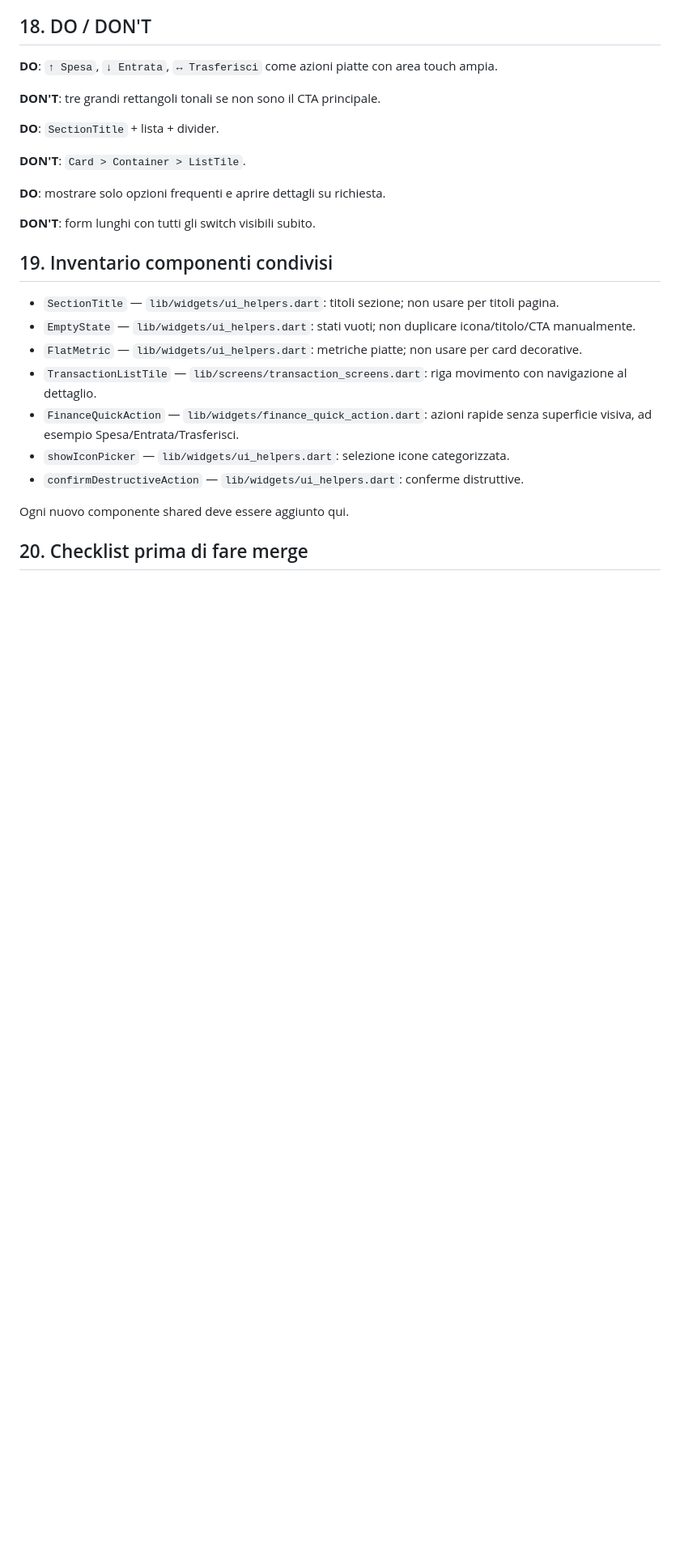
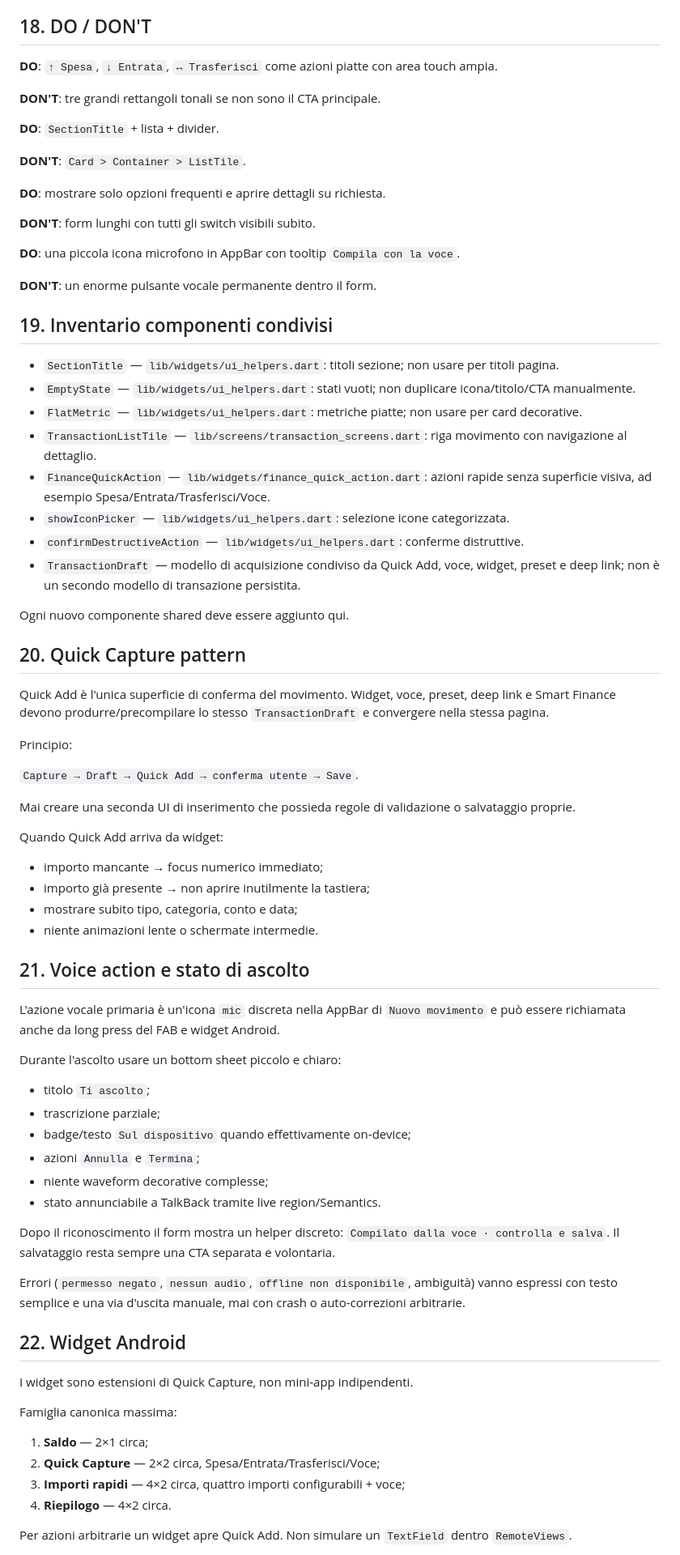
Before and after one commit to andreadada/dadafinanza, a Markdown page: docs/LINEE_GUIDA_STYLE.md, the part around one of its changes. Shown at 81% size. GitHub-like rendering; blank space fills up the shorter version.

Commit message:
docs: add Quick Capture voice and widget interaction patterns

```diff
--- a/docs/LINEE_GUIDA_STYLE.md
+++ b/docs/LINEE_GUIDA_STYLE.md
@@ -144,16 +150,67 @@ Verificare almeno larghezze 320, 360, 390, 430dp e text scale elevato. Le quick
 
 **DON'T**: form lunghi con tutti gli switch visibili subito.
 
+**DO**: una piccola icona microfono in AppBar con tooltip `Compila con la voce`.
+
+**DON'T**: un enorme pulsante vocale permanente dentro il form.
+
 ## 19. Inventario componenti condivisi
 
 - `SectionTitle` — `lib/widgets/ui_helpers.dart`: titoli sezione; non usare per titoli pagina.
 - `EmptyState` — `lib/widgets/ui_helpers.dart`: stati vuoti; non duplicare icona/titolo/CTA manualmente.
 - `FlatMetric` — `lib/widgets/ui_helpers.dart`: metriche piatte; non usare per card decorative.
 - `TransactionListTile` — `lib/screens/transaction_screens.dart`: riga movimento con navigazione al dettaglio.
-- `FinanceQuickAction` — `lib/widgets/finance_quick_action.dart`: azioni rapide senza superficie visiva, ad esempio Spesa/Entrata/Trasferisci.
+- `FinanceQuickAction` — `lib/widgets/finance_quick_action.dart`: azioni rapide senza superficie visiva, ad esempio Spesa/Entrata/Trasferisci/Voce.
 - `showIconPicker` — `lib/widgets/ui_helpers.dart`: selezione icone categorizzata.
 - `confirmDestructiveAction` — `lib/widgets/ui_helpers.dart`: conferme distruttive.
+- `TransactionDraft` — modello di acquisizione condiviso da Quick Add, voce, widget, preset e deep link; non è un secondo modello di transazione persistita.
 
 Ogni nuovo componente shared deve essere aggiunto qui.
 
-## 20. Checklist prima di fare merge
+## 20. Quick Capture pattern
+
+Quick Add è l'unica superficie di conferma del movimento. Widget, voce, preset, deep link e Smart Finance devono produrre/precompilare lo stesso `TransactionDraft` e convergere nella stessa pagina.
+
+Principio:
+
+`Capture → Draft → Quick Add → conferma utente → Save`.
+
+Mai creare una seconda UI di inserimento che possieda regole di validazione o salvataggio proprie.
+
+Quando Quick Add arriva da widget:
+
+- importo mancante → focus numerico immediato;
+- importo già presente → non aprire inutilmente la tastiera;
+- mostrare subito tipo, categoria, conto e data;
+- niente animazioni lente o schermate intermedie.
+
+## 21. Voice action e stato di ascolto
+
+L'azione vocale primaria è un'icona `mic` discreta nella AppBar di `Nuovo movimento` e può essere richiamata anche da long press del FAB e widget Android.
+
+Durante l'ascolto usare un bottom sheet piccolo e chiaro:
+
+- titolo `Ti ascolto`;
+- trascrizione parziale;
+- badge/testo `Sul dispositivo` quando effettivamente on-device;
+- azioni `Annulla` e `Termina`;
+- niente waveform decorative complesse;
+- stato annunciabile a TalkBack tramite live region/Semantics.
+
+Dopo il riconoscimento il form mostra un helper discreto: `Compilato dalla voce · controlla e salva`. Il salvataggio resta sempre una CTA separata e volontaria.
+
+Errori (`permesso negato`, `nessun audio`, `offline non disponibile`, ambiguità) vanno espressi con testo semplice e una via d'uscita manuale, mai con crash o auto-correzioni arbitrarie.
+
+## 22. Widget Android
+
+I widget sono estensioni di Quick Capture, non mini-app indipendenti.
+
+Famiglia canonica massima:
+
+1. **Saldo** — 2×1 circa;
+2. **Quick Capture** — 2×2 circa, Spesa/Entrata/Trasferisci/Voce;
+3. **Importi rapidi** — 4×2 circa, quattro importi configurabili + voce;
+4. **Riepilogo** — 4×2 circa.
+
+Per azioni arbitrarie un widget apre Quick Add. Non simulare un `TextField` dentro `RemoteViews`.
+
```
Also changed, not shown: other parts of docs/LINEE_GUIDA_STYLE.md (+25 -1 lines).
